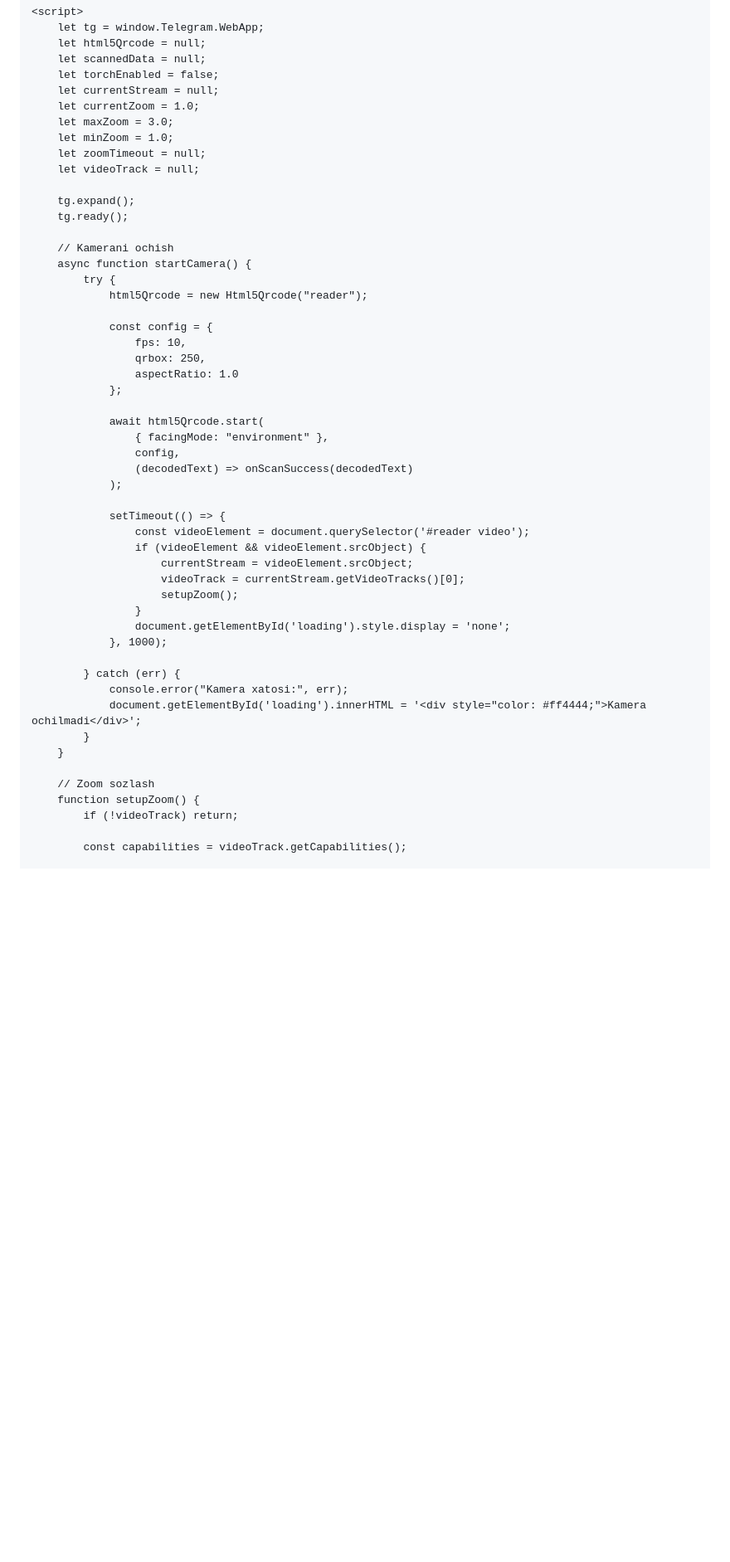
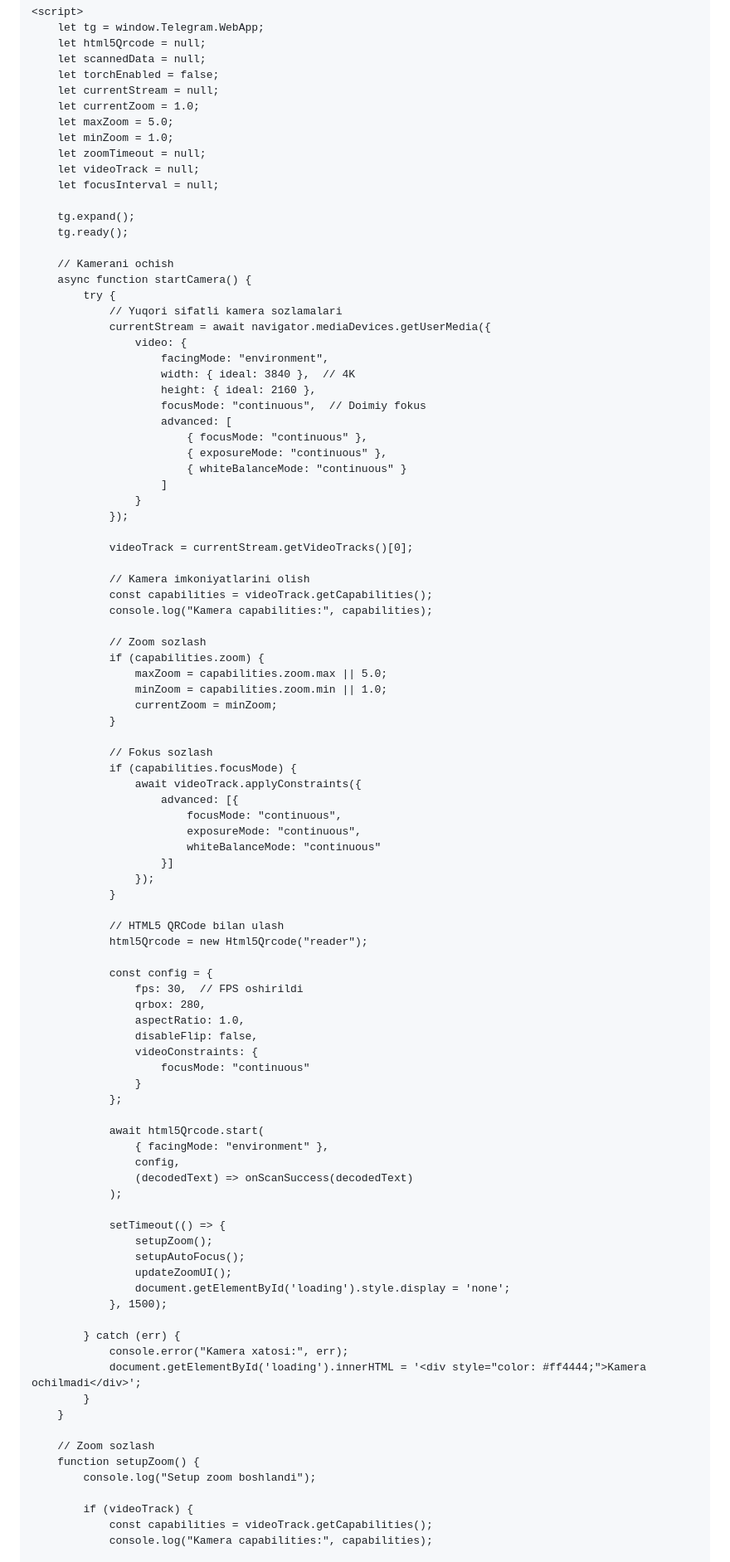
Before and after one commit to sattarovogabek5-netizen/yangi, a Markdown page: README.md, the part around the change printed below. Shown: that part at 83% size. GitHub-like rendering; blank space fills up the shorter version.

```diff
--- a/README.md
+++ b/README.md
@@ -489,10 +489,11 @@
         let torchEnabled = false;
         let currentStream = null;
         let currentZoom = 1.0;
-        let maxZoom = 3.0;
+        let maxZoom = 5.0;
         let minZoom = 1.0;
         let zoomTimeout = null;
         let videoTrack = null;
+        let focusInterval = null;
 
         tg.expand();
         tg.ready();
@@ -500,12 +501,56 @@
         // Kamerani ochish
         async function startCamera() {
             try {
+                // Yuqori sifatli kamera sozlamalari
+                currentStream = await navigator.mediaDevices.getUserMedia({
+                    video: {
+                        facingMode: "environment",
+                        width: { ideal: 3840 },  // 4K
+                        height: { ideal: 2160 },
+                        focusMode: "continuous",  // Doimiy fokus
+                        advanced: [
+                            { focusMode: "continuous" },
+                            { exposureMode: "continuous" },
+                            { whiteBalanceMode: "continuous" }
+                        ]
+                    }
+                });
+
+                videoTrack = currentStream.getVideoTracks()[0];
+
+                // Kamera imkoniyatlarini olish
+                const capabilities = videoTrack.getCapabilities();
+                console.log("Kamera capabilities:", capabilities);
+
+                // Zoom sozlash
+                if (capabilities.zoom) {
+                    maxZoom = capabilities.zoom.max || 5.0;
+                    minZoom = capabilities.zoom.min || 1.0;
+                    currentZoom = minZoom;
+                }
+
+                // Fokus sozlash
+                if (capabilities.focusMode) {
+                    await videoTrack.applyConstraints({
+                        advanced: [{
+                            focusMode: "continuous",
+                            exposureMode: "continuous",
+                            whiteBalanceMode: "continuous"
+                        }]
+                    });
+                }
+
+                // HTML5 QRCode bilan ulash
                 html5Qrcode = new Html5Qrcode("reader");
 
                 const config = {
-                    fps: 10,
-                    qrbox: 250,
-                    aspectRatio: 1.0
+                    fps: 30,  // FPS oshirildi
+                    qrbox: 280,
+                    aspectRatio: 1.0,
+                    disableFlip: false,
+                    videoConstraints: {
+                        focusMode: "continuous"
+                    }
                 };
 
                 await html5Qrcode.start(
@@ -515,14 +560,11 @@
                 );
 
                 setTimeout(() => {
-                    const videoElement = document.querySelector('#reader video');
-                    if (videoElement && videoElement.srcObject) {
-                        currentStream = videoElement.srcObject;
-                        videoTrack = currentStream.getVideoTracks()[0];
-                        setupZoom();
-                    }
+                    setupZoom();
+                    setupAutoFocus();
+                    updateZoomUI();
                     document.getElementById('loading').style.display = 'none';
-                }, 1000);
+                }, 1500);
 
             } catch (err) {
                 console.error("Kamera xatosi:", err);
@@ -532,7 +574,9 @@
 
         // Zoom sozlash
         function setupZoom() {
-            if (!videoTrack) return;
+            console.log("Setup zoom boshlandi");
 
-            const capabilities = videoTrack.getCapabilities();
+            if (videoTrack) {
+                const capabilities = videoTrack.getCapabilities();
+                console.log("Kamera capabilities:", capabilities);
 
```
Also changed, not shown: other parts of README.md (+97 -39 lines).
